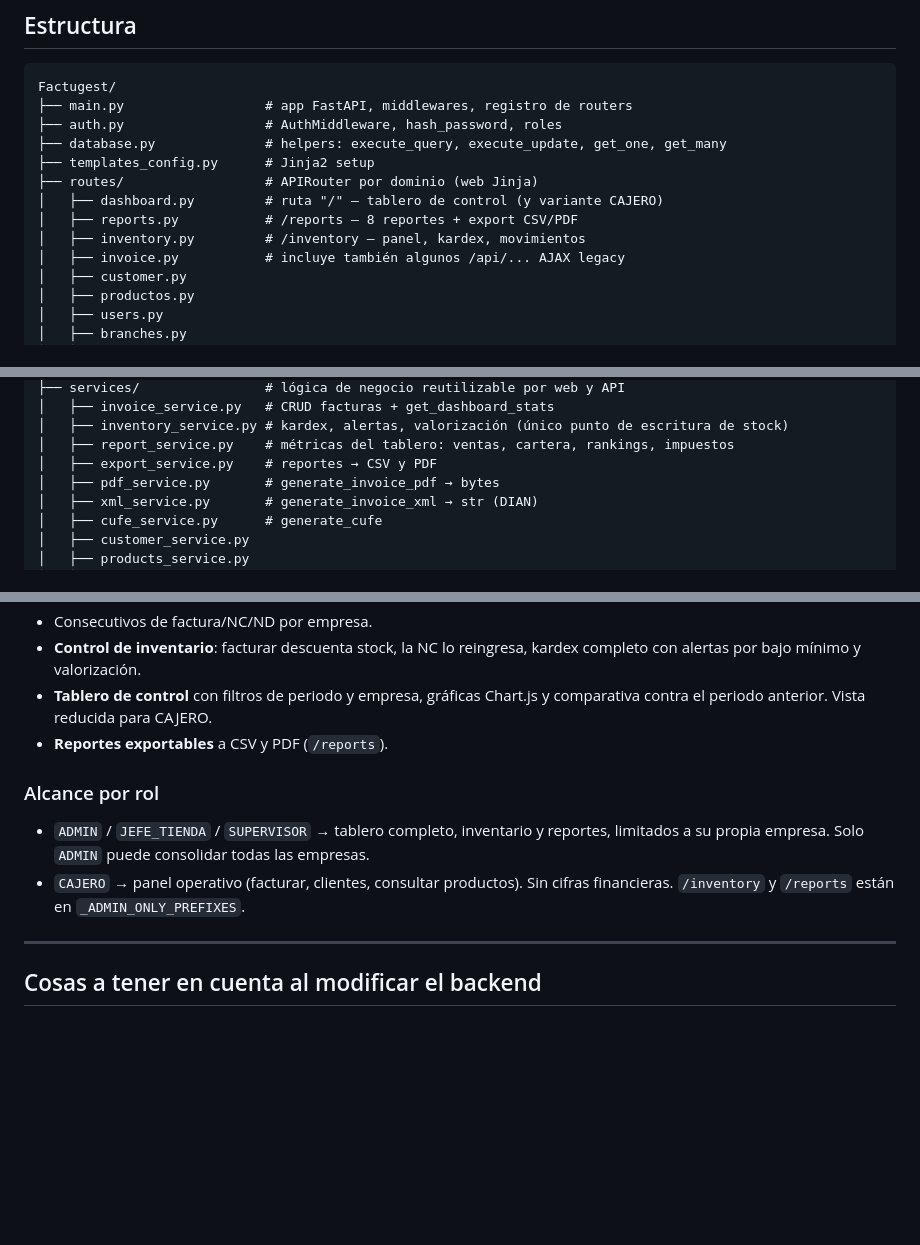
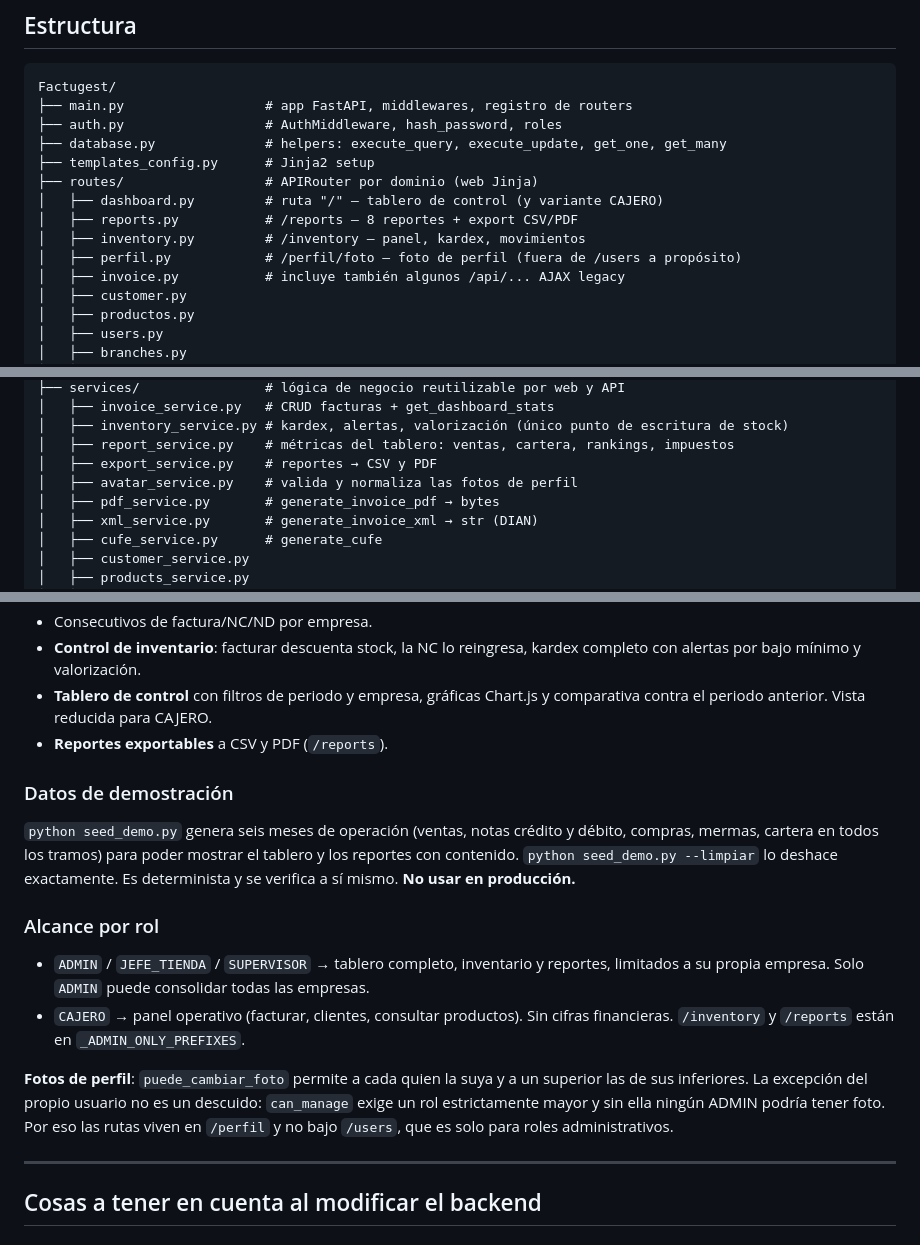
Before and after one commit to Brandonpyjv/Factugest, a Markdown page: CLAUDE.md, 3 parts joined by grey strips. Drawn GitHub-style; blank space fills up the shorter version.

Commit message:
Documenta el modulo de perfil y los datos de demostracion en CLAUDE.md
Co-Authored-By: Claude Opus 5 <noreply@anthropic.com>

```diff
--- a/CLAUDE.md
+++ b/CLAUDE.md
@@ -44,6 +44,7 @@ Factugest/
 │   ├── dashboard.py         # ruta "/" — tablero de control (y variante CAJERO)
 │   ├── reports.py           # /reports — 8 reportes + export CSV/PDF
 │   ├── inventory.py         # /inventory — panel, kardex, movimientos
+│   ├── perfil.py            # /perfil/foto — foto de perfil (fuera de /users a propósito)
 │   ├── invoice.py           # incluye también algunos /api/... AJAX legacy
 │   ├── customer.py
 │   ├── productos.py
@@ -63,6 +64,7 @@ Factugest/
 │   ├── inventory_service.py # kardex, alertas, valorización (único punto de escritura de stock)
 │   ├── report_service.py    # métricas del tablero: ventas, cartera, rankings, impuestos
 │   ├── export_service.py    # reportes → CSV y PDF
+│   ├── avatar_service.py    # valida y normaliza las fotos de perfil
 │   ├── pdf_service.py       # generate_invoice_pdf → bytes
 │   ├── xml_service.py       # generate_invoice_xml → str (DIAN)
 │   ├── cufe_service.py      # generate_cufe
@@ -184,12 +186,25 @@ CRUD completo para: Facturas, Clientes, Usuarios, Productos, Empresas (sucursale
   comparativa contra el periodo anterior. Vista reducida para CAJERO.
 - **Reportes exportables** a CSV y PDF (`/reports`).
 
+### Datos de demostración
+
+`python seed_demo.py` genera seis meses de operación (ventas, notas crédito y
+débito, compras, mermas, cartera en todos los tramos) para poder mostrar el
+tablero y los reportes con contenido. `python seed_demo.py --limpiar` lo deshace
+exactamente. Es determinista y se verifica a sí mismo. **No usar en producción.**
+
 ### Alcance por rol
 
 - `ADMIN` / `JEFE_TIENDA` / `SUPERVISOR` → tablero completo, inventario y reportes,
   limitados a su propia empresa. Solo `ADMIN` puede consolidar todas las empresas.
 - `CAJERO` → panel operativo (facturar, clientes, consultar productos). Sin cifras
   financieras. `/inventory` y `/reports` están en `_ADMIN_ONLY_PREFIXES`.
+
+**Fotos de perfil**: `puede_cambiar_foto` permite a cada quien la suya y a un
+superior las de sus inferiores. La excepción del propio usuario no es un descuido:
+`can_manage` exige un rol estrictamente mayor y sin ella ningún ADMIN podría tener
+foto. Por eso las rutas viven en `/perfil` y no bajo `/users`, que es solo para
+roles administrativos.
 
 ---
 
```
